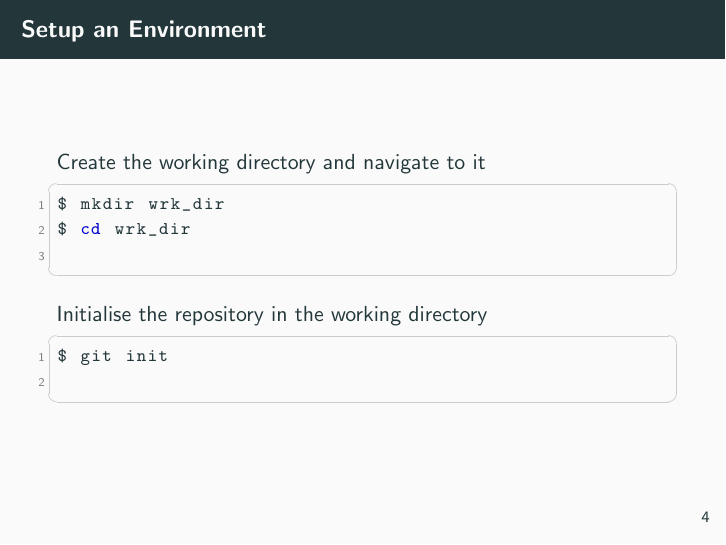
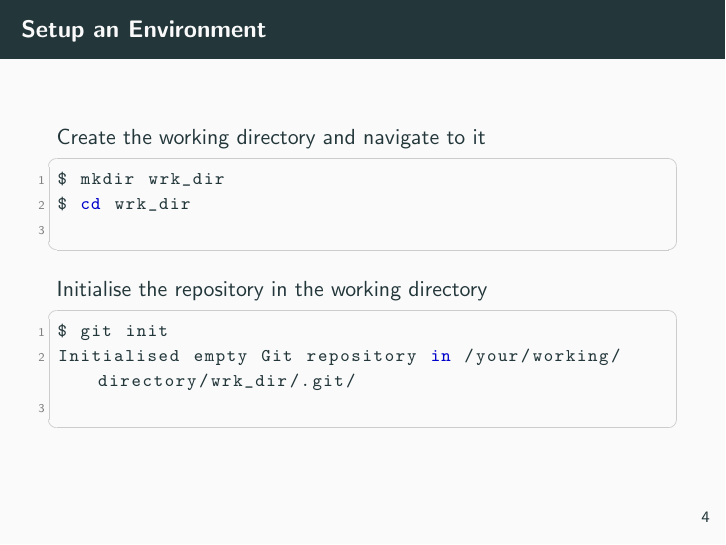
Before and after one commit to danielbarry/presentations, LaTeX slides (git-basic/presentation.tex): page 7 of 21. Compiled offline with pdfLaTeX.

Commit message:
Add output to command

```diff
--- a/git-basic/presentation.tex
+++ b/git-basic/presentation.tex
@@ -81,6 +81,7 @@ $ cd wrk_dir
     Initialise the repository in the working directory
     \begin{lstlisting}[language=bash]
 $ git init
+Initialised empty Git repository in /your/working/directory/wrk_dir/.git/
     \end{lstlisting}
   \end{frame}
   %%%%%%%%%%%%%%%%%%%%%%%%%%%%%%%%%%%%%%%
```
